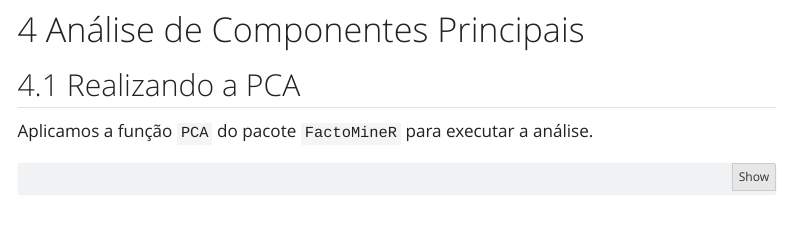
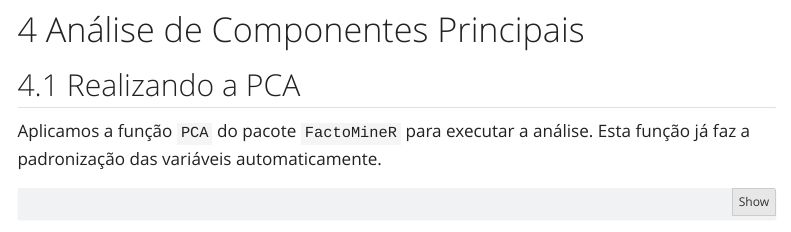
Before and after one commit to astuciasnor/analise-componentes-principais, a Quarto document (acp_decatlo.qmd): the page in a window 1100 px wide, from 1240 px down. Rendered offline with R 4.5, knitr and Pandoc in place of Quarto, with nearby package versions; some code elsewhere in the file could not run offline; menus at the side of the page are left out.

Commit message:
comit do qmd

````diff
--- a/acp_decatlo.qmd
+++ b/acp_decatlo.qmd
@@ -70,7 +70,7 @@ decathlon_data <- decathlon2[1:23, 1:10]
 
 ## Realizando a PCA
 
-Aplicamos a função `PCA` do pacote `FactoMineR` para executar a análise.
+Aplicamos a função `PCA` do pacote `FactoMineR` para executar a análise. Esta função já faz a padronização das variáveis automaticamente.
 
 ```{r}
 res.pca <- PCA(decathlon_data, graph = FALSE)
````
